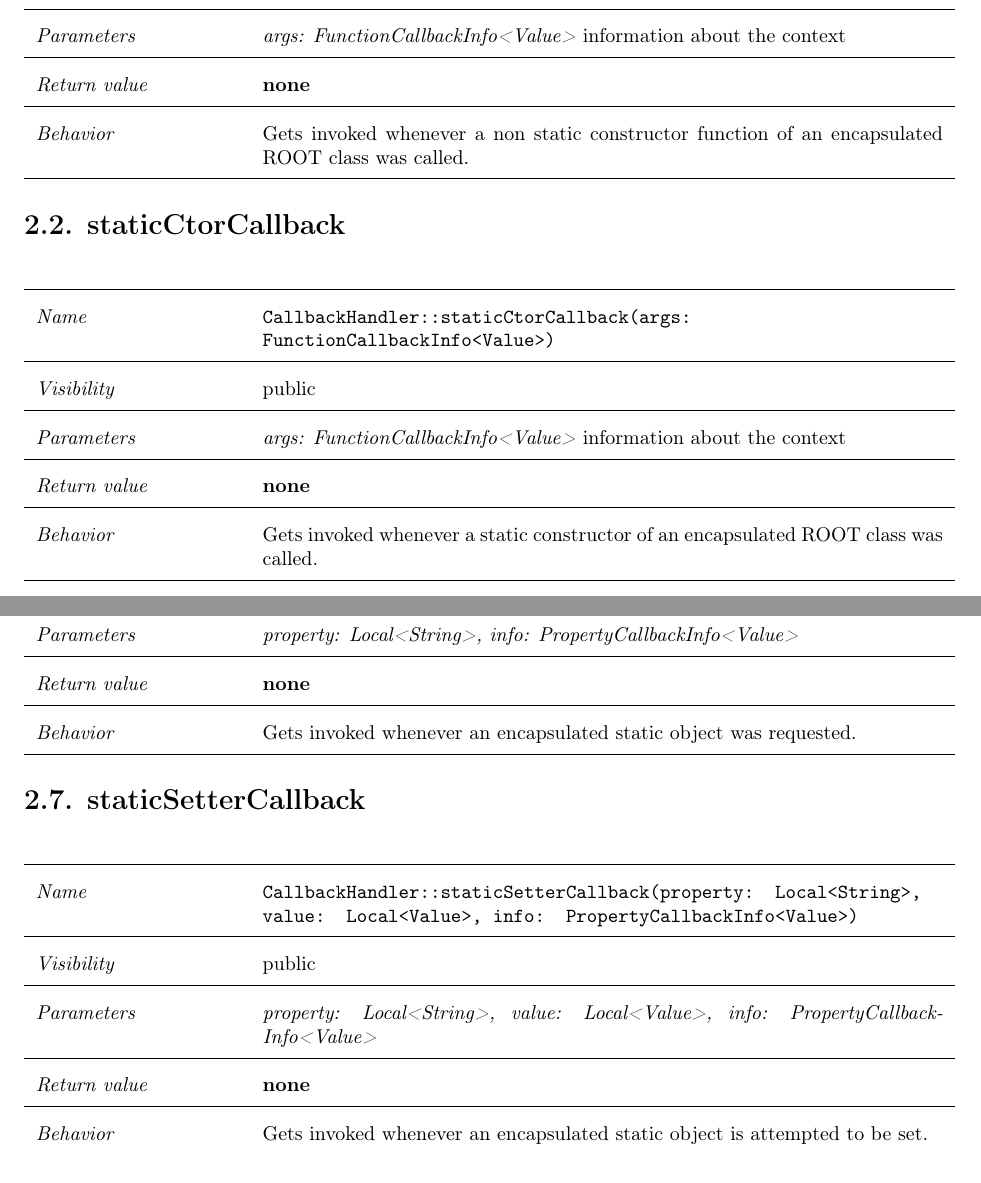
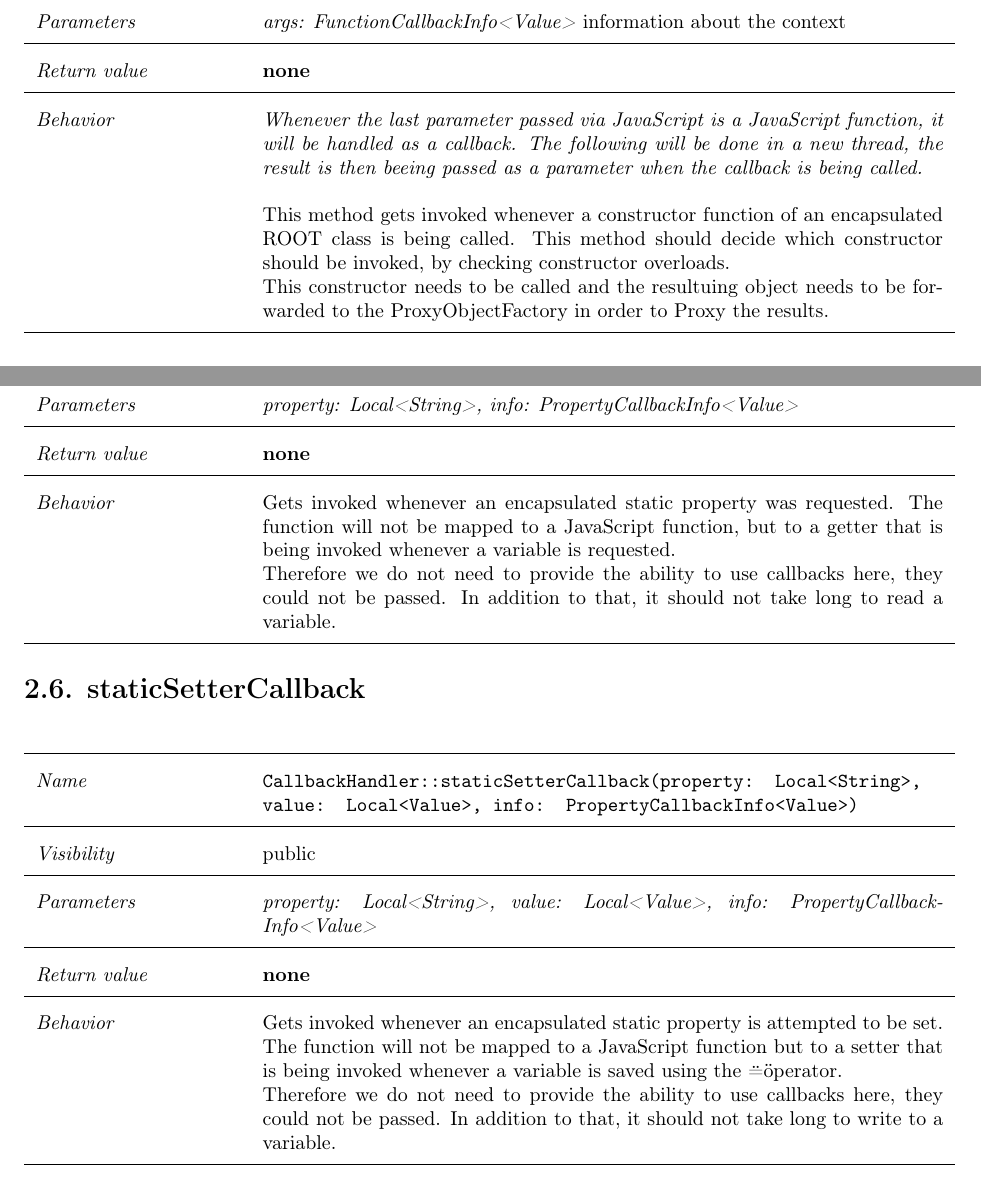
Before and after one commit to rootjs/design, a LaTeX document (design.tex, which reads latex/CallbackHandler.tex): two parts of pages 5 and 7 of 27 before the commit and two parts of pages 5 and 7 of 28 after it, joined at a grey line, cut so that both start at the same text. Compiled offline with pdfLaTeX.

Commit message:
Details added to CallbackHandler section

```diff
--- a/latex/CallbackHandler.tex
+++ b/latex/CallbackHandler.tex
@@ -17,24 +17,16 @@ An inheritant of Proxy will be used to access the data or call the function / co
 \hline
 \textit{Return value} & \textbf{none}\\
   \hline
- \textit{Behavior} & Gets invoked whenever a non static constructor function of an encapsulated ROOT class was called.\\
+ \textit{Behavior} &
+ \textit{Whenever the last parameter passed via JavaScript is a JavaScript function, it will be handled as a callback. The following will be done in a new thread, the result is then beeing passed as a parameter when the callback is being called.}\\
+
+ & This method gets invoked whenever a constructor function of an encapsulated ROOT class is being called.
+ This method should decide which constructor should be invoked, by checking constructor overloads.
+
+ This constructor needs to be called and the resultuing object needs to be forwarded to the ProxyObjectFactory in order to Proxy the results.\\
 \hline
 \end{longtable}
- \section{staticCtorCallback}
-\begin{longtable}{p{3cm} @{\hskip 1cm} p{12cm}}
- \hline
-\textit{Name} & \texttt{CallbackHandler::staticCtorCallback(args: FunctionCallbackInfo<Value>)}\\
-\hline
- \textit{Visibility} & public\\
-\hline
-\textit{Parameters} & \textit{args: FunctionCallbackInfo<Value>} information about the context\\
-\hline
-\textit{Return value} & \textbf{none}\\
-  \hline
- \textit{Behavior} & Gets invoked whenever a static constructor of an encapsulated ROOT class was called.\\
-\hline
-\end{longtable}\pagebreak
- \section{memberGetterCallback}
+\section{memberGetterCallback}
 \begin{longtable}{p{3cm} @{\hskip 1cm} p{12cm}}
  \hline
 \textit{Name} & \texttt{CallbackHandler::memberGetterCallback(property: Local<String>, info: PropertyCallbackInfo<Value>)}\\
@@ -87,7 +86,9 @@ An inheritant of Proxy will be used to access the data or call the function / co
 \hline
 \textit{Return value} & \textbf{none}\\
   \hline
- \textit{Behavior} &  Gets invoked whenever an encapsulated static object was requested.\\
+ \textit{Behavior} &  Gets invoked whenever an encapsulated static property was requested. The function will not be mapped to a JavaScript function, but to a getter that is being invoked whenever a variable is requested.
+
+ Therefore we do not need to provide the ability to use callbacks here, they could not be passed. In addition to that, it should not take long to read a variable. \\
 \hline
 \end{longtable}
  \section{staticSetterCallback}
@@ -101,9 +102,11 @@ An inheritant of Proxy will be used to access the data or call the function / co
 \hline
 \textit{Return value} & \textbf{none}\\
   \hline
- \textit{Behavior} & Gets invoked whenever an encapsulated static object is attempted to be set.\\
+ \textit{Behavior} & Gets invoked whenever an encapsulated static property is attempted to be set. The function will not be mapped to a JavaScript function but to a setter that is being invoked whenever a variable is saved using the \"=\" operator.
+
+ Therefore we do not need to provide the ability to use callbacks here, they could not be passed. In addition to that, it should not take long to write to a variable. \\
 \hline
-\end{longtable}
+\end{longtable} \pagebreak
  \section{staticFunctionCallback}
 \begin{longtable}{p{3cm} @{\hskip 1cm} p{12cm}}
  \hline
```
Also changed, not shown: design.pdf, latex/resources/architecture.pdf, latex/CallbackHandler.tex (18 more changed lines), 1 other file.
